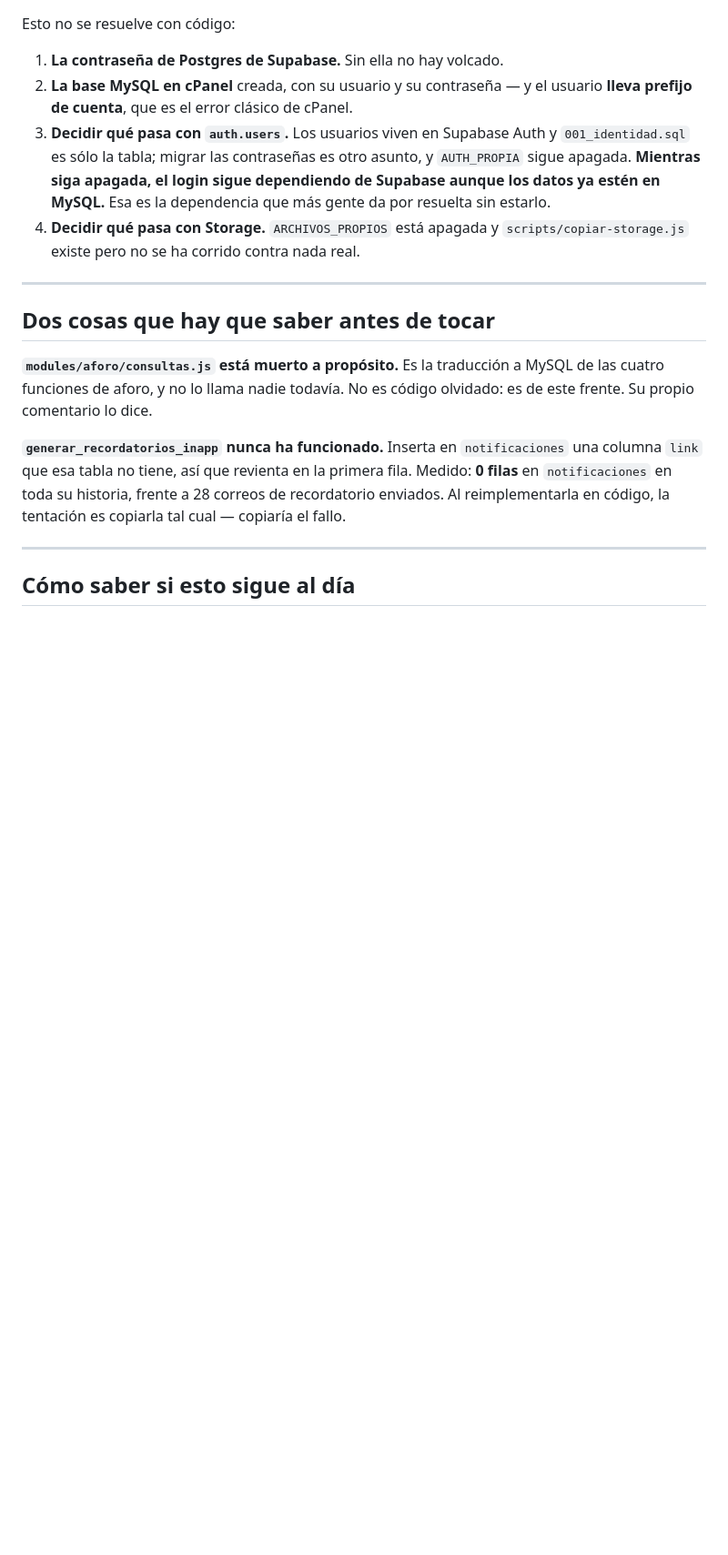
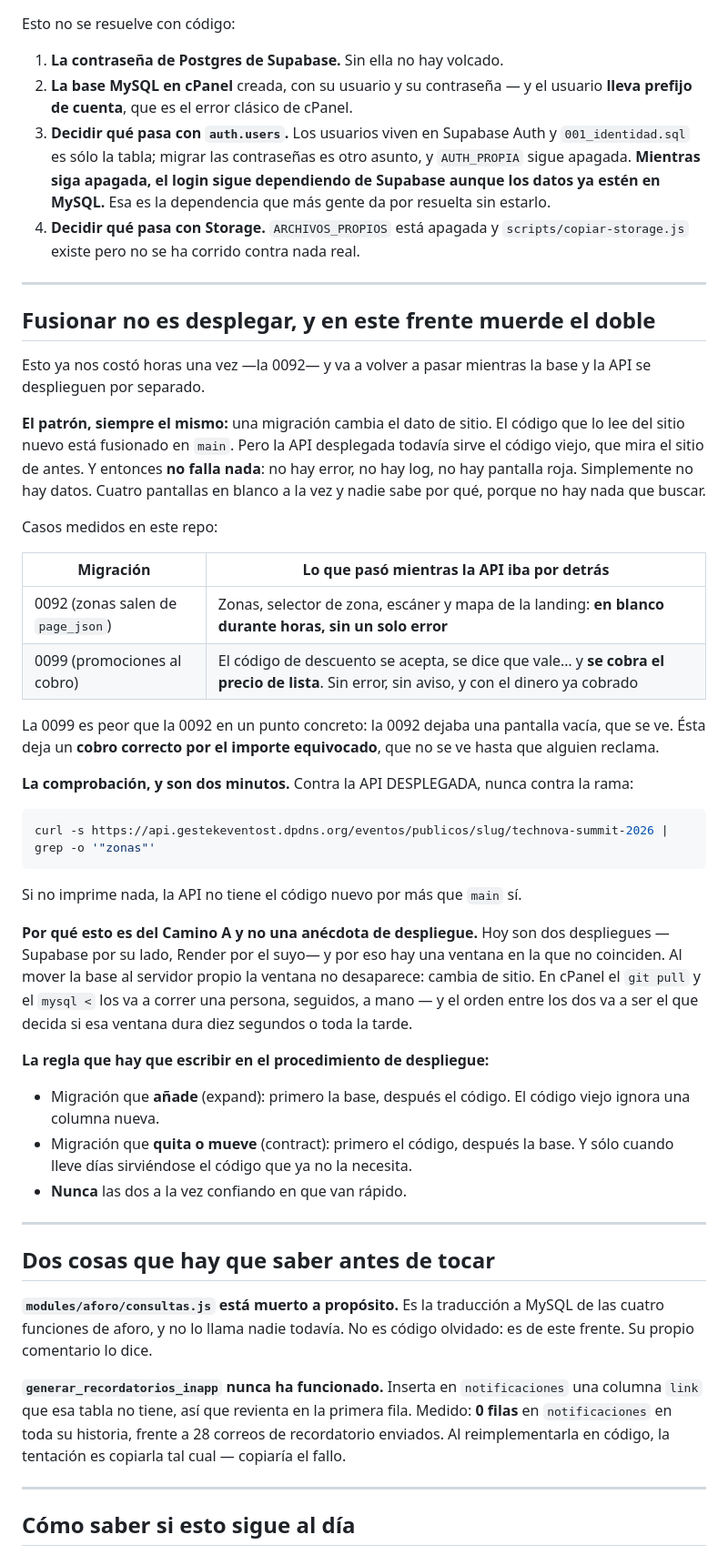
Before and after one commit to ronaldbarrios-hue/gestor-eventos-backend, a Markdown page: db/CAMINO-A.md, the part around the change. Shown at 91% size. Rendered like a GitHub page; blank space fills up the shorter version.

Commit message:
Camino A: fusionar no es desplegar, y ahi es donde se pierde la tarde
Ya nos costo horas con la 0092 —zonas, escaner, selector y mapa en blanco a la
vez, sin un solo error— y la 0099 lo repite peor: el codigo de descuento se
acepta, se dice que vale y se cobra el precio de lista. La 0092 dejaba una
pantalla vacia, que se ve. Esta deja un cobro correcto por el importe
equivocado, que no se ve hasta que alguien reclama.

Va en el Camino A y no en una nota de despliegue porque al mover la base al
servidor propio la ventana entre los dos despliegues no desaparece: cambia de
sitio. En cPanel el `git pull` y el `mysql <` los corre una persona a mano, y el
orden entre los dos decide si la ventana dura diez segundos o toda la tarde.

Queda escrita la regla: expand, primero la base; contract, primero el codigo; y
nunca las dos a la vez confiando en que van rapido.

````diff
--- a/db/CAMINO-A.md
+++ b/db/CAMINO-A.md
@@ -161,6 +161,55 @@ Esto no se resuelve con código:
 
 ---
 
+## Fusionar no es desplegar, y en este frente muerde el doble
+
+Esto ya nos costó horas una vez —la 0092— y va a volver a pasar mientras la
+base y la API se desplieguen por separado.
+
+**El patrón, siempre el mismo:** una migración cambia el dato de sitio. El
+código que lo lee del sitio nuevo está fusionado en `main`. Pero la API
+desplegada todavía sirve el código viejo, que mira el sitio de antes. Y
+entonces **no falla nada**: no hay error, no hay log, no hay pantalla roja.
+Simplemente no hay datos. Cuatro pantallas en blanco a la vez y nadie sabe por
+qué, porque no hay nada que buscar.
+
+Casos medidos en este repo:
+
+| Migración | Lo que pasó mientras la API iba por detrás |
+|---|---|
+| 0092 (zonas salen de `page_json`) | Zonas, selector de zona, escáner y mapa de la landing: **en blanco durante horas, sin un solo error** |
+| 0099 (promociones al cobro) | El código de descuento se acepta, se dice que vale… y **se cobra el precio de lista**. Sin error, sin aviso, y con el dinero ya cobrado |
+
+La 0099 es peor que la 0092 en un punto concreto: la 0092 dejaba una pantalla
+vacía, que se ve. Ésta deja un **cobro correcto por el importe equivocado**, que
+no se ve hasta que alguien reclama.
+
+**La comprobación, y son dos minutos.** Contra la API DESPLEGADA, nunca contra
+la rama:
+
+```bash
+curl -s https://api.gestekeventost.dpdns.org/eventos/publicos/slug/technova-summit-2026 | grep -o '"zonas"'
+```
+
+Si no imprime nada, la API no tiene el código nuevo por más que `main` sí.
+
+**Por qué esto es del Camino A y no una anécdota de despliegue.** Hoy son dos
+despliegues —Supabase por su lado, Render por el suyo— y por eso hay una ventana
+en la que no coinciden. Al mover la base al servidor propio la ventana no
+desaparece: cambia de sitio. En cPanel el `git pull` y el `mysql <` los va a
+correr una persona, seguidos, a mano — y el orden entre los dos va a ser el que
+decida si esa ventana dura diez segundos o toda la tarde.
+
+**La regla que hay que escribir en el procedimiento de despliegue:**
+
+- Migración que **añade** (expand): primero la base, después el código. El
+  código viejo ignora una columna nueva.
+- Migración que **quita o mueve** (contract): primero el código, después la
+  base. Y sólo cuando lleve días sirviéndose el código que ya no la necesita.
+- **Nunca** las dos a la vez confiando en que van rápido.
+
+---
+
 ## Dos cosas que hay que saber antes de tocar
 
 **`modules/aforo/consultas.js` está muerto a propósito.** Es la traducción a
````
